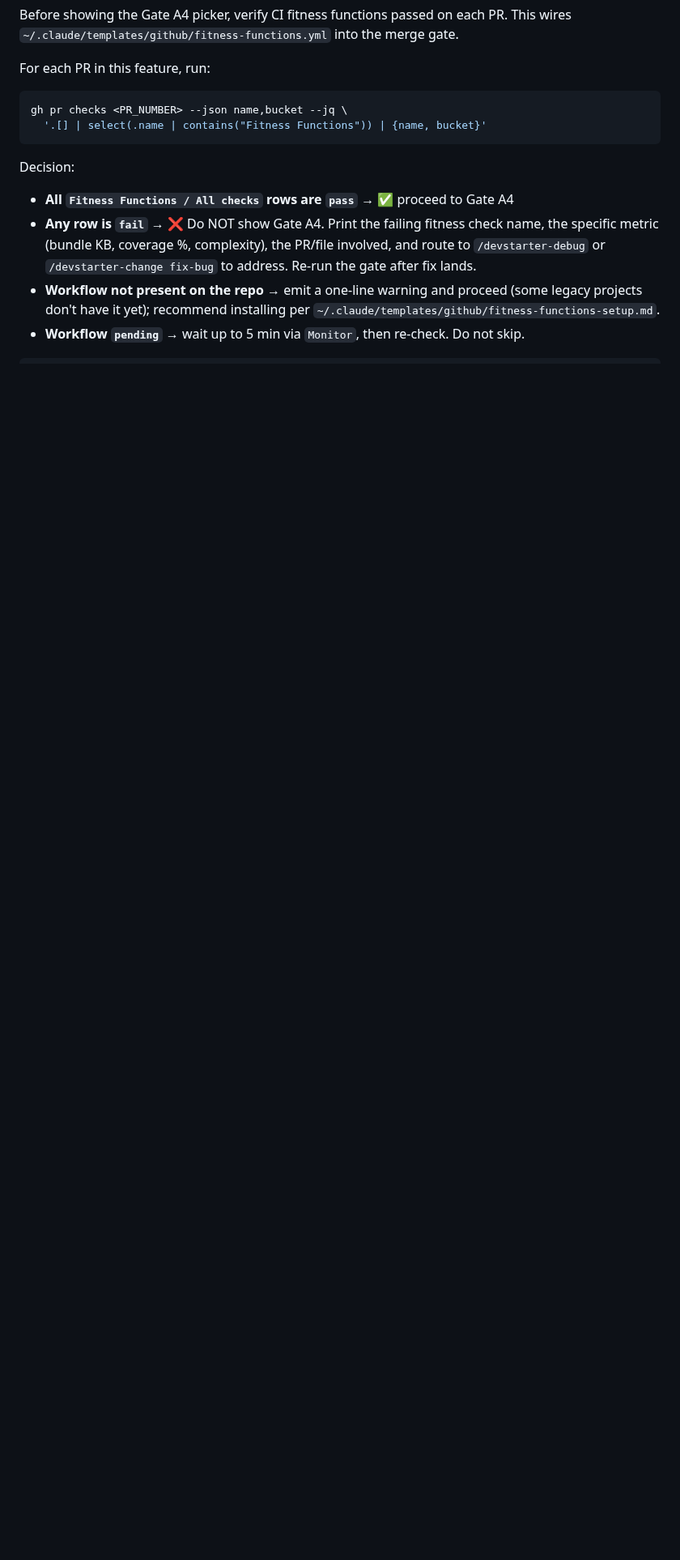
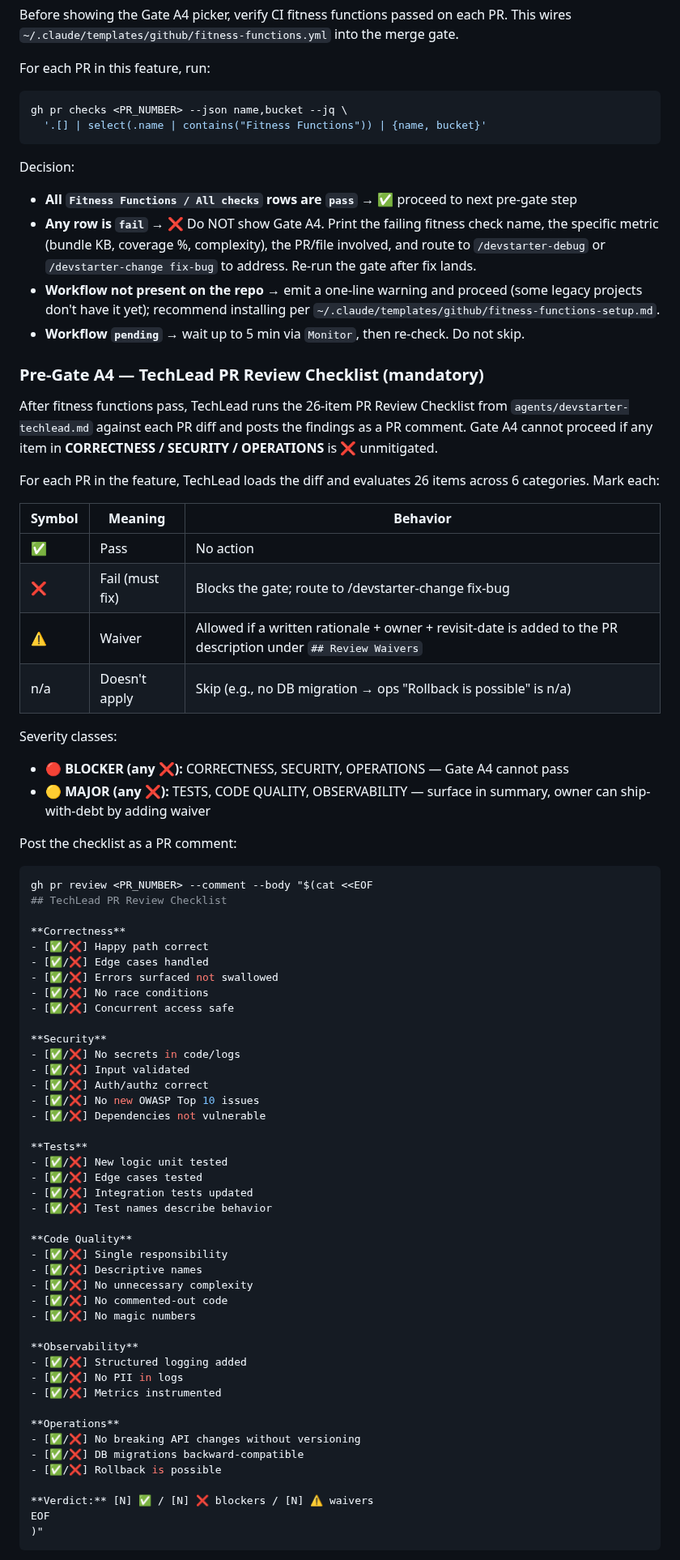
Before and after one commit to clickzika/dev-starter, a Markdown page: sdlc/devstarter-change-add.md, the part around one of its changes. Shown at 81% size. Drawn GitHub-style; blank space fills up the shorter version.

````diff
--- a/sdlc/devstarter-change-add.md
+++ b/sdlc/devstarter-change-add.md
@@ -586,7 +586,7 @@ gh pr checks <PR_NUMBER> --json name,bucket --jq \
 ```
 
 Decision:
-- **All `Fitness Functions / All checks` rows are `pass`** → ✅ proceed to Gate A4
+- **All `Fitness Functions / All checks` rows are `pass`** → ✅ proceed to next pre-gate step
 - **Any row is `fail`** → ❌ Do NOT show Gate A4. Print the failing fitness
   check name, the specific metric (bundle KB, coverage %, complexity), the
   PR/file involved, and route to `/devstarter-debug` or `/devstarter-change
@@ -596,3 +596,72 @@ Decision:
   per `~/.claude/templates/github/fitness-functions-setup.md`.
 - **Workflow `pending`** → wait up to 5 min via `Monitor`, then re-check.
   Do not skip.
+
+### Pre-Gate A4 — TechLead PR Review Checklist (mandatory)
+
+After fitness functions pass, TechLead runs the 26-item PR Review Checklist
+from `agents/devstarter-techlead.md` against each PR diff and posts the
+findings as a PR comment. Gate A4 cannot proceed if any item in
+**CORRECTNESS / SECURITY / OPERATIONS** is ❌ unmitigated.
+
+For each PR in the feature, TechLead loads the diff and evaluates 26 items
+across 6 categories. Mark each:
+
+| Symbol | Meaning | Behavior |
+|--------|---------|----------|
+| ✅     | Pass    | No action |
+| ❌     | Fail (must fix) | Blocks the gate; route to /devstarter-change fix-bug |
+| ⚠️     | Waiver  | Allowed if a written rationale + owner + revisit-date is added to the PR description under `## Review Waivers` |
+| n/a    | Doesn't apply | Skip (e.g., no DB migration → ops "Rollback is possible" is n/a) |
+
+Severity classes:
+- **🔴 BLOCKER (any ❌):** CORRECTNESS, SECURITY, OPERATIONS — Gate A4 cannot pass
+- **🟡 MAJOR (any ❌):** TESTS, CODE QUALITY, OBSERVABILITY — surface in summary, owner can ship-with-debt by adding waiver
+
+Post the checklist as a PR comment:
+```bash
+gh pr review <PR_NUMBER> --comment --body "$(cat <<EOF
+## TechLead PR Review Checklist
+
+**Correctness**
+- [✅/❌] Happy path correct
+- [✅/❌] Edge cases handled
+- [✅/❌] Errors surfaced not swallowed
+- [✅/❌] No race conditions
+- [✅/❌] Concurrent access safe
+
+**Security**
+- [✅/❌] No secrets in code/logs
+- [✅/❌] Input validated
+- [✅/❌] Auth/authz correct
+- [✅/❌] No new OWASP Top 10 issues
+- [✅/❌] Dependencies not vulnerable
+
+**Tests**
+- [✅/❌] New logic unit tested
+- [✅/❌] Edge cases tested
+- [✅/❌] Integration tests updated
+- [✅/❌] Test names describe behavior
+
+**Code Quality**
+- [✅/❌] Single responsibility
+- [✅/❌] Descriptive names
+- [✅/❌] No unnecessary complexity
+- [✅/❌] No commented-out code
+- [✅/❌] No magic numbers
+
+**Observability**
+- [✅/❌] Structured logging added
+- [✅/❌] No PII in logs
+- [✅/❌] Metrics instrumented
+
+**Operations**
+- [✅/❌] No breaking API changes without versioning
+- [✅/❌] DB migrations backward-compatible
+- [✅/❌] Rollback is possible
+
+**Verdict:** [N] ✅ / [N] ❌ blockers / [N] ⚠️ waivers
+EOF
+)"
+```
+
````
Also changed, not shown: other parts of sdlc/devstarter-change-add.md (+18 -1 lines), CHANGELOG.md (+39 -2 lines).
